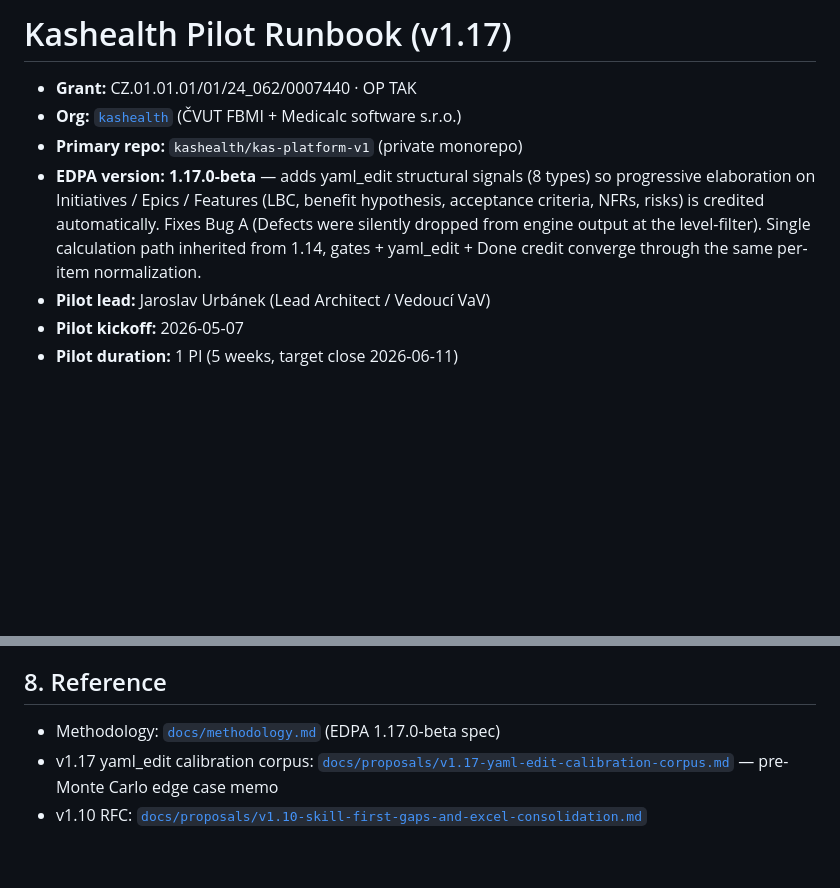
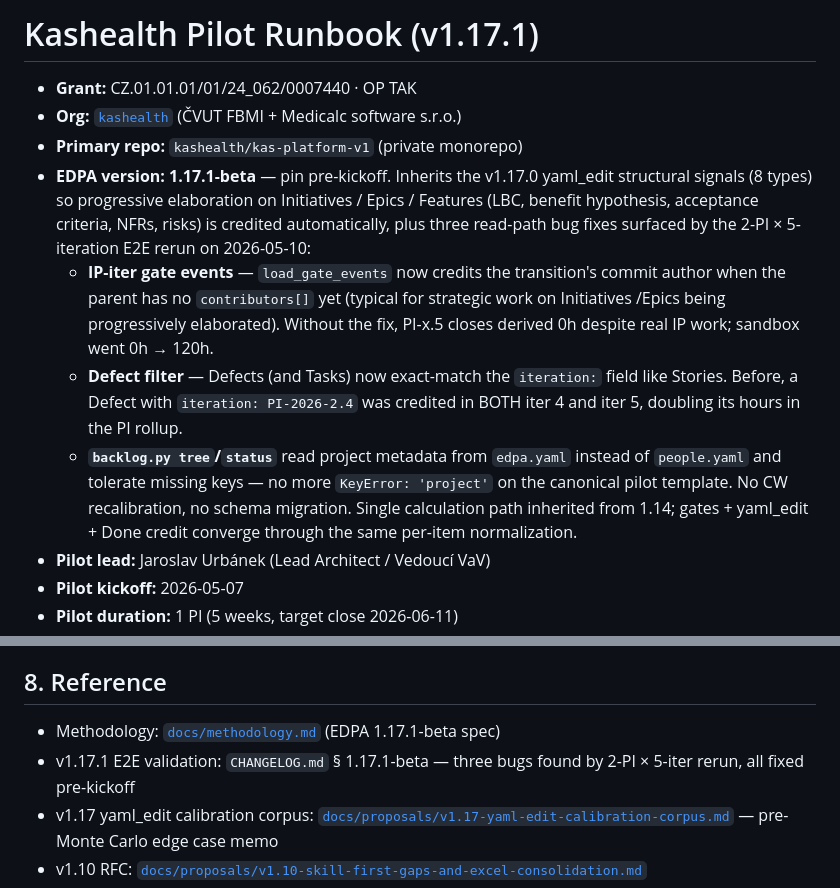
Before and after one commit to technomaton/edpa, a Markdown page: docs/kashealth-pilot/KASHEALTH-PILOT.md, 2 parts joined by grey strips. Drawn GitHub-style; blank space fills up the shorter version.

Commit message:
docs(v1.17.1): pin kashealth runbook to 1.17.1-beta + document E2E-found fixes
Update version header to 1.17.1-beta and add a pre-kickoff note describing
the three read-path bugs the 2-PI x 5-iteration E2E run on 2026-05-10
surfaced and fixed: IP-iter gate event author fallback, Defect/Task
iteration filter, and the backlog.py tree/status KeyError. Reassures the
pilot lead that no recalibration or schema migration is required.

```diff
--- a/docs/kashealth-pilot/KASHEALTH-PILOT.md
+++ b/docs/kashealth-pilot/KASHEALTH-PILOT.md
@@ -1,15 +1,29 @@
-# Kashealth Pilot Runbook (v1.17)
+# Kashealth Pilot Runbook (v1.17.1)
 
 - **Grant:** CZ.01.01.01/01/24_062/0007440 · OP TAK
 - **Org:** [`kashealth`](https://github.com/kashealth) (ČVUT FBMI + Medicalc software s.r.o.)
 - **Primary repo:** `kashealth/kas-platform-v1` (private monorepo)
-- **EDPA version:** **1.17.0-beta** — adds yaml_edit structural
-  signals (8 types) so progressive elaboration on Initiatives /
-  Epics / Features (LBC, benefit hypothesis, acceptance criteria,
-  NFRs, risks) is credited automatically. Fixes Bug A (Defects were
-  silently dropped from engine output at the level-filter). Single
-  calculation path inherited from 1.14, gates + yaml_edit + Done
-  credit converge through the same per-item normalization.
+- **EDPA version:** **1.17.1-beta** — pin pre-kickoff. Inherits the
+  v1.17.0 yaml_edit structural signals (8 types) so progressive
+  elaboration on Initiatives / Epics / Features (LBC, benefit
+  hypothesis, acceptance criteria, NFRs, risks) is credited
+  automatically, plus three read-path bug fixes surfaced by the
+  2-PI × 5-iteration E2E rerun on 2026-05-10:
+  - **IP-iter gate events** — `load_gate_events` now credits the
+    transition's commit author when the parent has no
+    `contributors[]` yet (typical for strategic work on Initiatives
+    /Epics being progressively elaborated). Without the fix, PI-x.5
+    closes derived 0h despite real IP work; sandbox went 0h → 120h.
+  - **Defect filter** — Defects (and Tasks) now exact-match the
+    `iteration:` field like Stories. Before, a Defect with
+    `iteration: PI-2026-2.4` was credited in BOTH iter 4 and iter 5,
+    doubling its hours in the PI rollup.
+  - **`backlog.py tree`/`status`** read project metadata from
+    `edpa.yaml` instead of `people.yaml` and tolerate missing keys —
+    no more `KeyError: 'project'` on the canonical pilot template.
+  No CW recalibration, no schema migration. Single calculation path
+  inherited from 1.14; gates + yaml_edit + Done credit converge
+  through the same per-item normalization.
 - **Pilot lead:** Jaroslav Urbánek (Lead Architect / Vedoucí VaV)
 - **Pilot kickoff:** 2026-05-07
 - **Pilot duration:** 1 PI (5 weeks, target close 2026-06-11)
@@ -191,7 +205,8 @@ Pokud 5+ z 6 PASS → pilot úspěšný, pokračuj na PI-2026-2 (full prod) a zv
 
 ## 8. Reference
 
-- Methodology: [`docs/methodology.md`](../methodology.md) (EDPA 1.17.0-beta spec)
+- Methodology: [`docs/methodology.md`](../methodology.md) (EDPA 1.17.1-beta spec)
+- v1.17.1 E2E validation: `CHANGELOG.md` § 1.17.1-beta — three bugs found by 2-PI × 5-iter rerun, all fixed pre-kickoff
 - v1.17 yaml_edit calibration corpus: [`docs/proposals/v1.17-yaml-edit-calibration-corpus.md`](../proposals/v1.17-yaml-edit-calibration-corpus.md) — pre-Monte Carlo edge case memo
 - v1.10 RFC: [`docs/proposals/v1.10-skill-first-gaps-and-excel-consolidation.md`](../proposals/v1.10-skill-first-gaps-and-excel-consolidation.md)
 - v1.9.0 capacity overrides RFC: [`docs/proposals/per-iteration-capacity-overrides.md`](../proposals/per-iteration-capacity-overrides.md)
```
